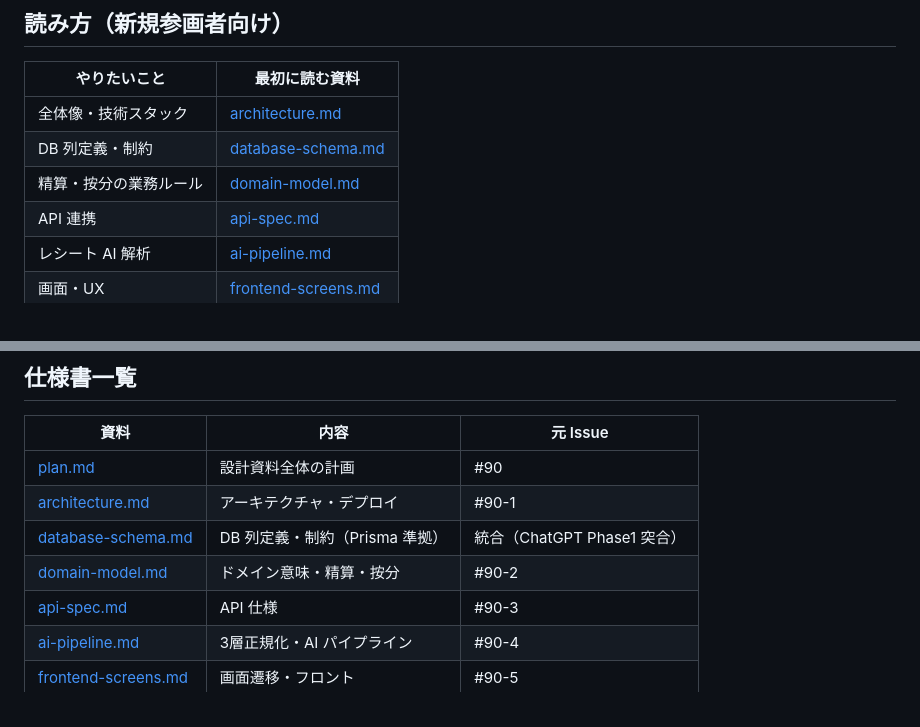
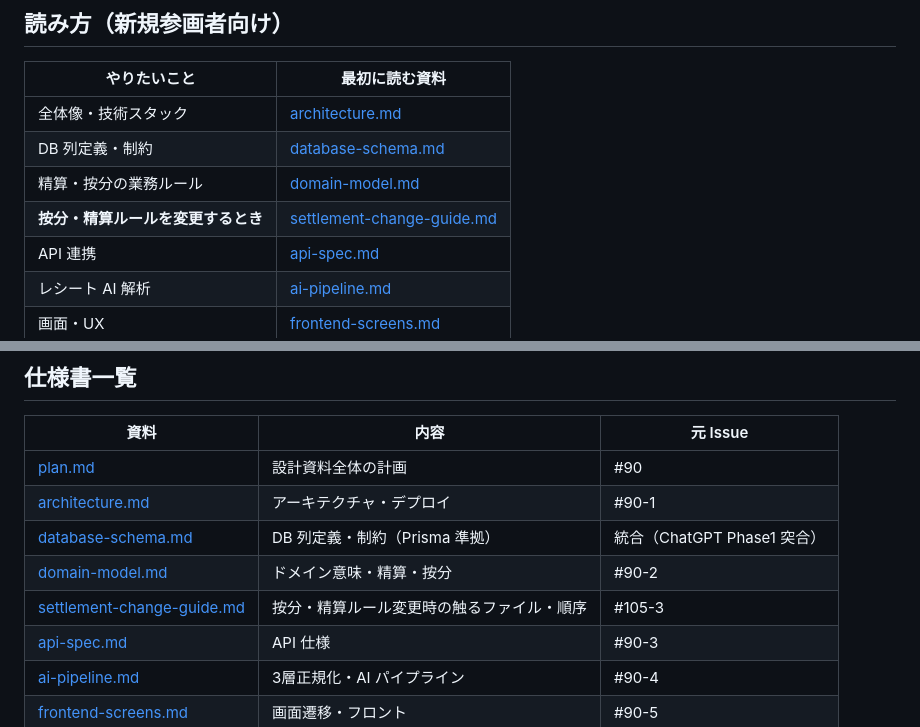
Before and after one commit to yama180sx/receipt-ai-app, a Markdown page: docs/design/README.md, 2 parts joined by grey strips. Rendered like a GitHub page.

Commit message:
docs: 割り勘変更ガイド追加と domain-model の as-built 整合（#105-3）
按分・精算ルール変更時の FE/BE ファイル一覧と作業順序を settlement-change-guide.md に集約し、domain-model の実装参照を現行構成に合わせる。

Co-authored-by: Cursor <cursoragent@cursor.com>

```diff
--- a/docs/design/README.md
+++ b/docs/design/README.md
@@ -14,6 +14,7 @@ Epic: [#276 Issue #90](https://github.com/yama180sx/receipt-ai-app/issues/276)
 | 全体像・技術スタック | [architecture.md](./architecture.md) |
 | DB 列定義・制約 | [database-schema.md](./database-schema.md) |
 | 精算・按分の業務ルール | [domain-model.md](./domain-model.md) |
+| **按分・精算ルールを変更するとき** | [settlement-change-guide.md](./settlement-change-guide.md) |
 | API 連携 | [api-spec.md](./api-spec.md) |
 | レシート AI 解析 | [ai-pipeline.md](./ai-pipeline.md) |
 | 画面・UX | [frontend-screens.md](./frontend-screens.md) |
@@ -30,6 +31,7 @@ Epic: [#276 Issue #90](https://github.com/yama180sx/receipt-ai-app/issues/276)
 | [architecture.md](./architecture.md) | アーキテクチャ・デプロイ | #90-1 |
 | [database-schema.md](./database-schema.md) | DB 列定義・制約（Prisma 準拠） | 統合（ChatGPT Phase1 突合） |
 | [domain-model.md](./domain-model.md) | ドメイン意味・精算・按分 | #90-2 |
+| [settlement-change-guide.md](./settlement-change-guide.md) | 按分・精算ルール変更時の触るファイル・順序 | #105-3 |
 | [api-spec.md](./api-spec.md) | API 仕様 | #90-3 |
 | [ai-pipeline.md](./ai-pipeline.md) | 3層正規化・AI パイプライン | #90-4 |
 | [frontend-screens.md](./frontend-screens.md) | 画面遷移・フロント | #90-5 |
```
Also changed, not shown: docs/design/domain-model.md (+16 -2 lines), docs/design/settlement-change-guide.md (added, +197 -0 lines).
